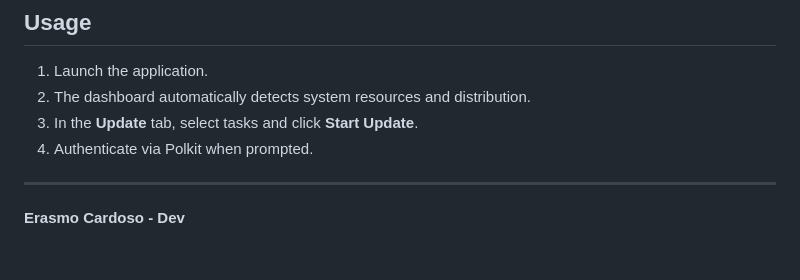
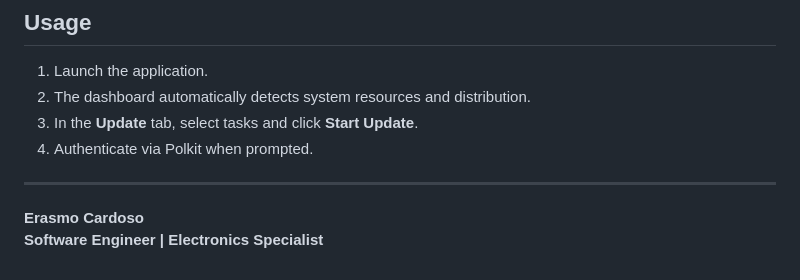
Before and after one commit to erascardsilva/atualiza_go, a Markdown page: README.md, the part around the change. GitHub-like rendering.

Commit message:
ajuste assinatura

```diff
--- a/README.md
+++ b/README.md
@@ -109,4 +109,5 @@ atualiza_go/
 
 ---
 
-**Erasmo Cardoso - Dev**
+**Erasmo Cardoso**<br>
+**Software Engineer | Electronics Specialist**
```
